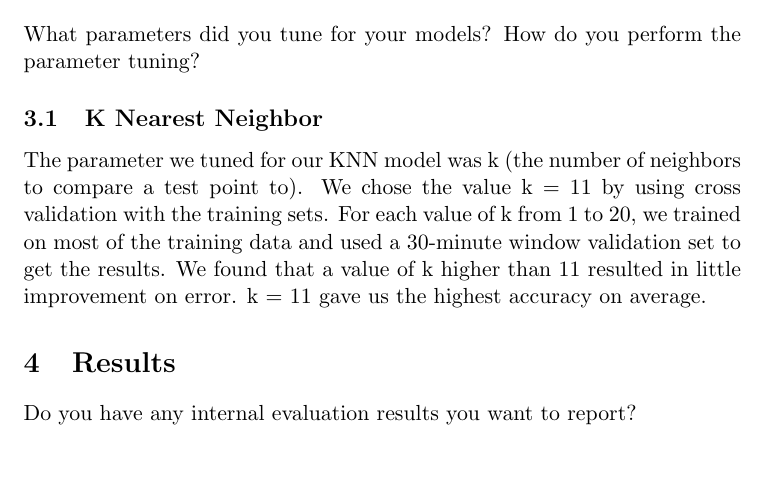
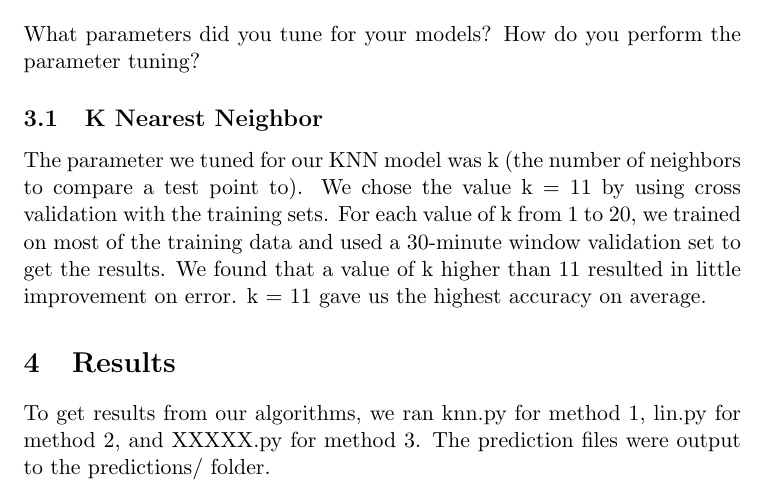
Before and after one commit to wingarlo/CS434, a LaTeX document (mini-proj/report/report-template.tex): part of page 2 of 2, cut so that both start at the same text, the shorter picture padded with empty space. Compiled offline with pdfLaTeX.

Commit message:
added comments about running code

```diff
--- a/mini-proj/report/report-template.tex
+++ b/mini-proj/report/report-template.tex
@@ -32,6 +32,6 @@ What parameters did you tune for your models? How do you perform the parameter t
 The parameter we tuned for our KNN model was k (the number of neighbors to compare a test point to). We chose the value k = 11 by using cross validation with the training sets. For each value of k from 1 to 20, we trained on most of the training data and used a 30-minute window validation set to get the results. We found that a value of k higher than 11 resulted in little improvement on error. k = 11 gave us the highest accuracy on average.
 
 \section{Results}
-Do you have any internal evaluation results you want to report?
+To get results from our algorithms, we ran knn.py for method 1, lin.py for method 2, and XXXXX.py for method 3. The prediction files were output to the predictions/ folder.
 
 \end{document}
```
